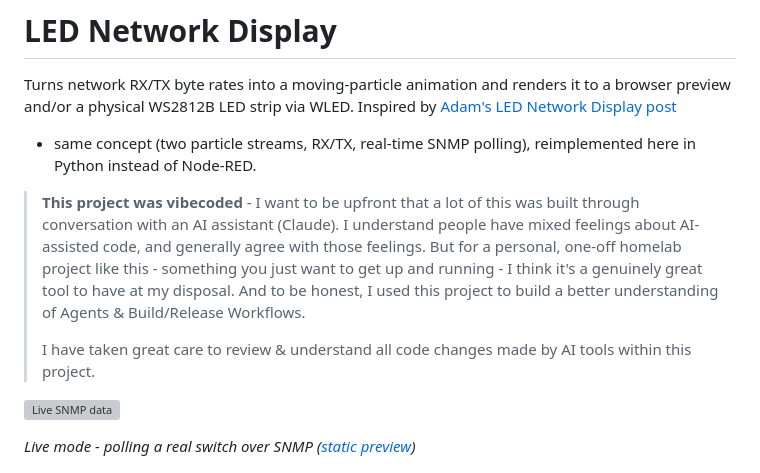
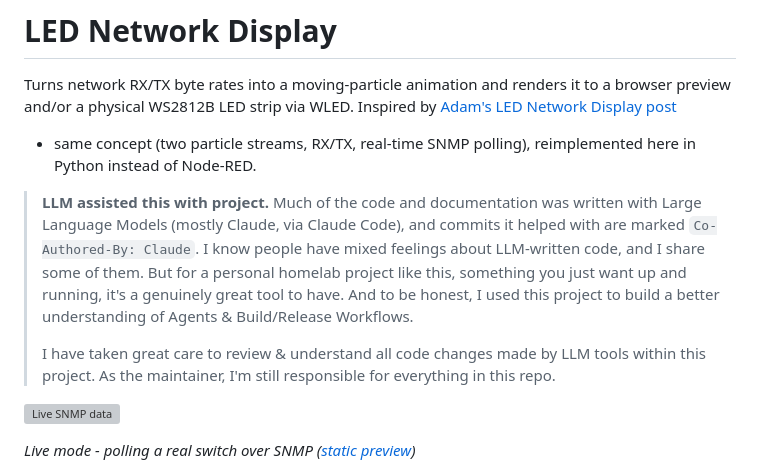
Before and after one commit to NSF12345/led-network-display, a Markdown page: README.md, the part around the change. GitHub-like rendering; grey boxes are pictures that could not be loaded.

Commit message:
Revise README to acknowledge LLM assistance (#17)
Updated README to reflect the use of LLMs in project development and clarify the role of AI tools.

```diff
--- a/README.md
+++ b/README.md
@@ -7,17 +7,17 @@ WLED. Inspired by
 - same concept (two particle streams, RX/TX, real-time SNMP polling),
 reimplemented here in Python instead of Node-RED.
 
-> **This project was vibecoded** - I want to be upfront that a lot of
-> this was built through conversation with an AI assistant (Claude).
-> I understand people have mixed feelings about AI-assisted code, and
-> generally agree with those feelings. But for a personal, one-off
-> homelab project like this - something you just want to get up and
-> running - I think it's a genuinely great tool to have at my
-> disposal. And to be honest, I used this project to build a better
+> **LLM assisted this with project.** Much of the code and documentation was
+> written with Large Language Models (mostly Claude, via Claude Code), and commits it helped
+> with are marked `Co-Authored-By: Claude`. I know people have mixed feelings
+> about LLM-written code, and I share some of them. But for a personal homelab
+> project like this, something you just want up and running, it's a genuinely
+> great tool to have. And to be honest, I used this project to build a better
 > understanding of Agents & Build/Release Workflows.
 >
 > I have taken great care to review & understand all code changes
-> made by AI tools within this project.
+> made by LLM tools within this project. As the maintainer, I'm
+> still responsible for everything in this repo.
 
 ![Live SNMP data](docs/live.gif)
 
```
